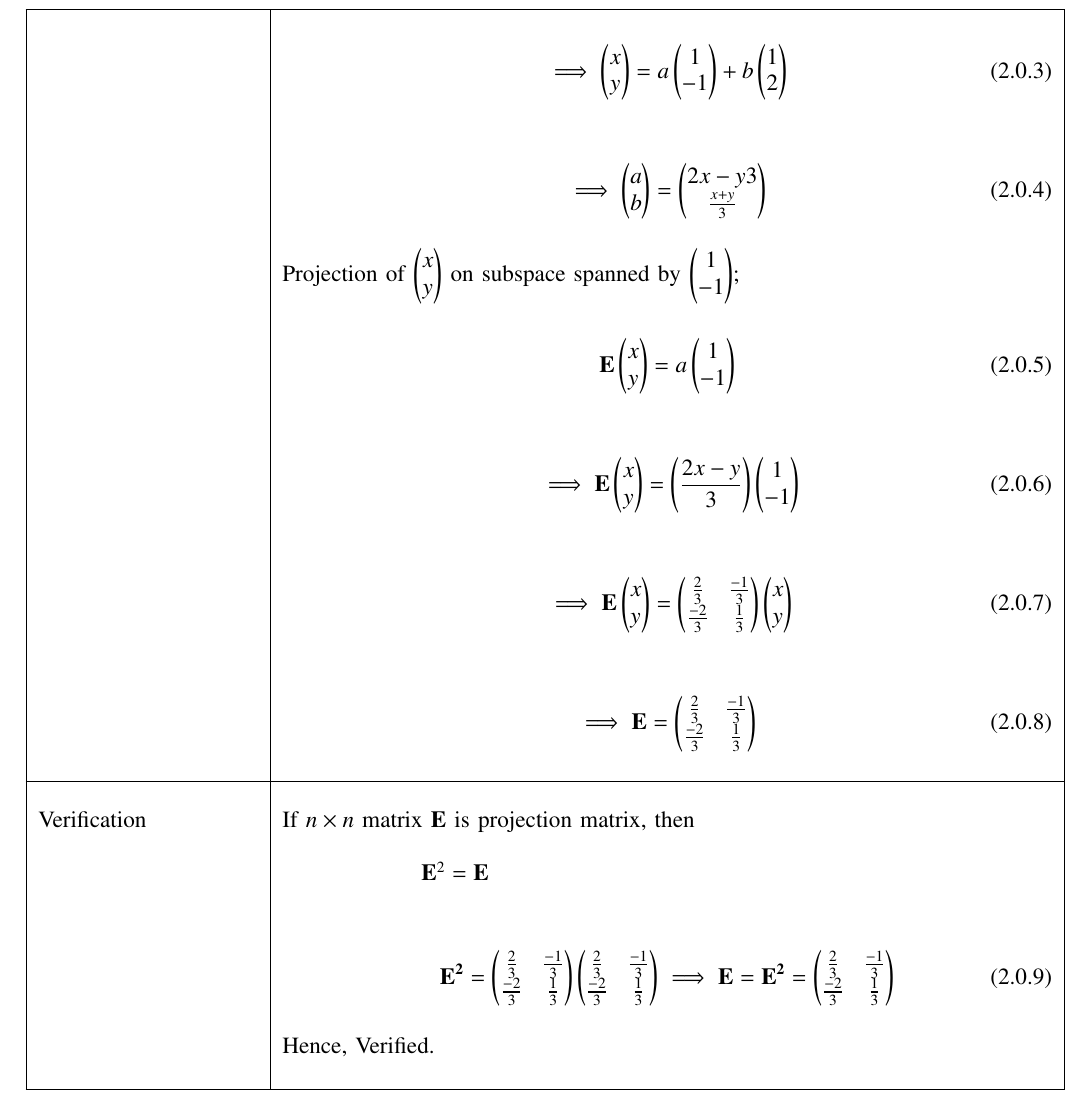
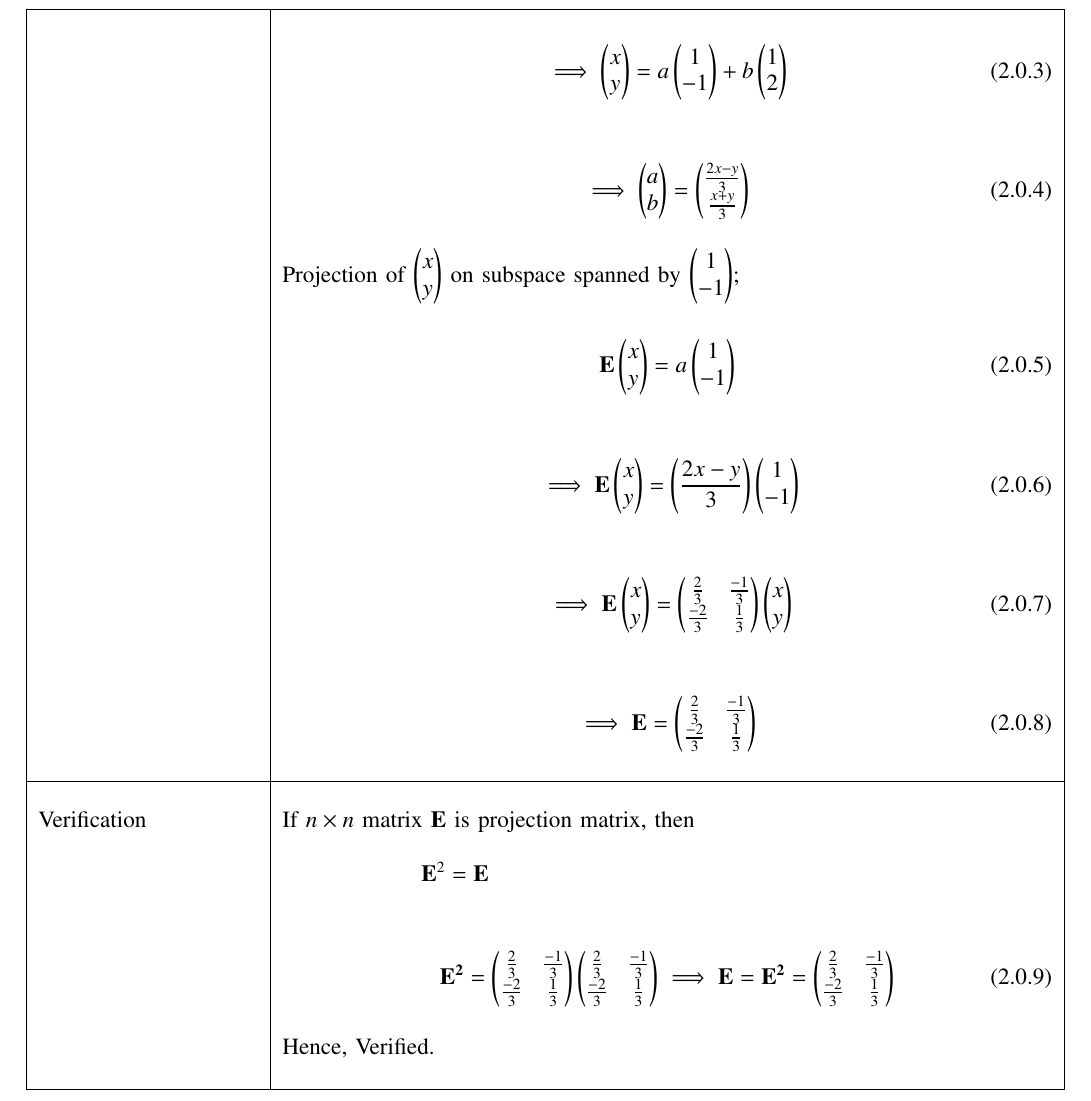
Before and after one commit to neharani289/MatrixTheory, a LaTeX problem sheet (Assignment15/Assignment15.tex): part of page 2 of 2, cut so that both start at the same text. Compiled offline with pdfLaTeX.

Commit message:
Update Assignment15.tex

```diff
--- a/Assignment15/Assignment15.tex
+++ b/Assignment15/Assignment15.tex
@@ -184,7 +184,7 @@ Find a projection $\vec{E}$ which projects $\mathbb{R}^{2}$ onto the subspace sp
 
        &
        {\begin{align}
-       \implies \myvec{a\\b} = \myvec{{2x-y}{3}\\\frac{x+y}{3}}
+       \implies \myvec{a\\b} = \myvec{\frac{2x-y}{3}\\\frac{x+y}{3}}
        \end{align}}\\
 
      & Projection of $\myvec{x\\y}$ on subspace spanned by $\myvec{1\\-1}$;\\
```
